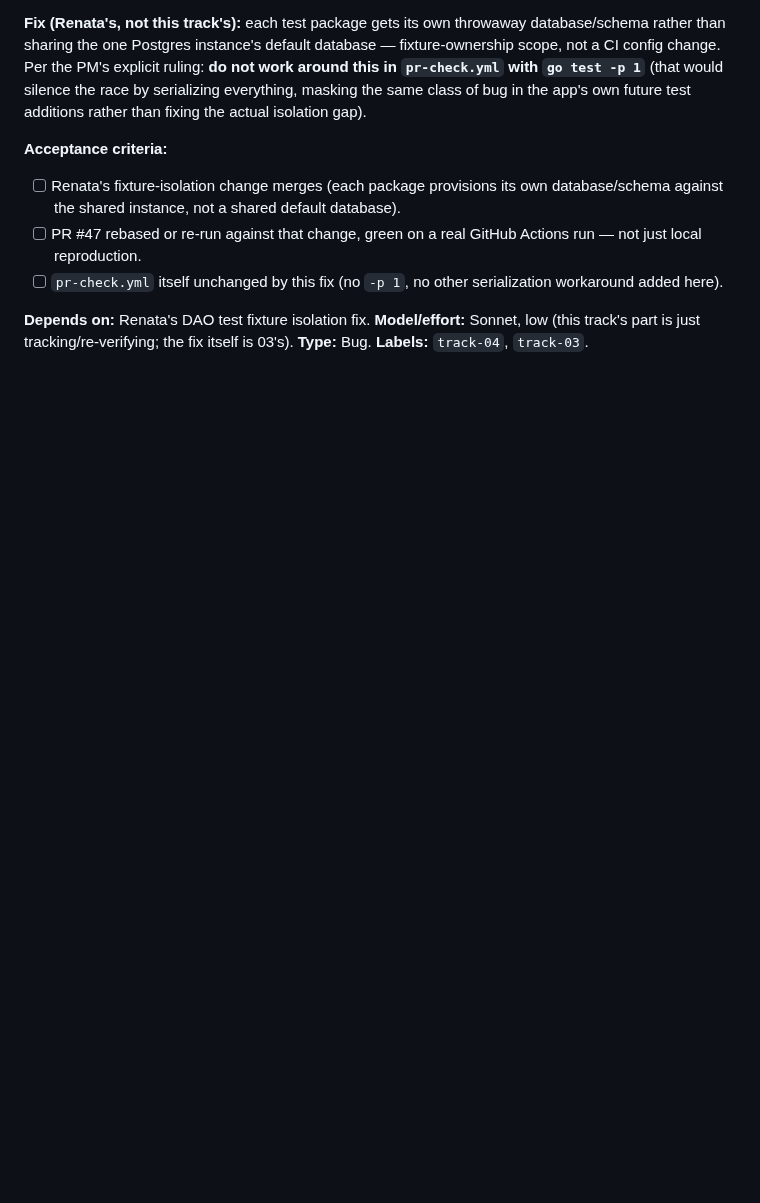
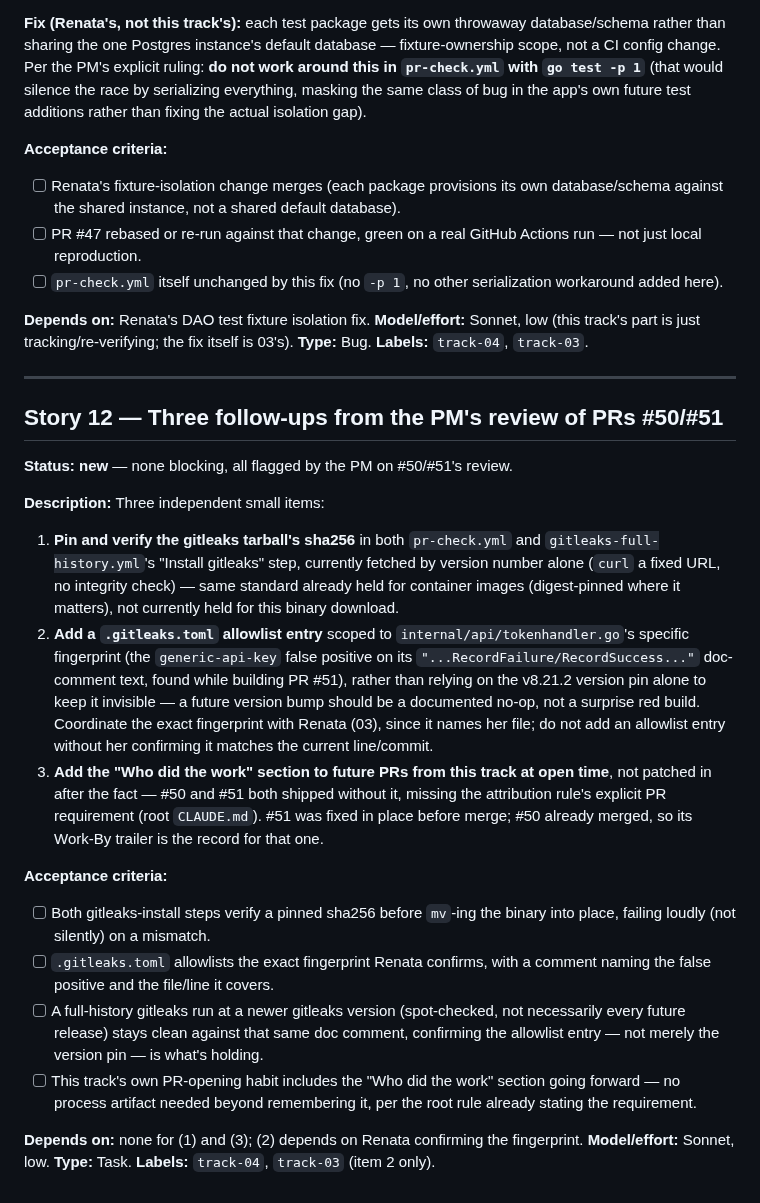
Before and after one commit to wtvamp/loginid-takehome, a Markdown page: 04-infra-devops/backlog.md, the part around the change. Rendered like a GitHub page; blank space fills up the shorter version.

Commit message:
04-infra-devops backlog: Story 12 — three PM follow-ups on #50/#51
sha256-pin gitleaks binary download, a .gitleaks.toml allowlist for
the tokenhandler.go false positive (coordinate fingerprint with
Renata), and this track including "Who did the work" in future PRs at
open time rather than patched in after.

Work-By: Theo Bergman (04-infra-devops lead)
Co-Authored-By: Claude Sonnet 5 <noreply@anthropic.com>
Claude-Session: https://claude.ai/code/session_01CnkuYV6xXmzt8kmeiHjPCG

```diff
--- a/04-infra-devops/backlog.md
+++ b/04-infra-devops/backlog.md
@@ -219,3 +219,25 @@ Authored now per Phase 4; will be re-checked against the consistency pass's cros
 **Model/effort:** Sonnet, low (this track's part is just tracking/re-verifying; the fix itself is 03's).
 **Type:** Bug.
 **Labels:** `track-04`, `track-03`.
+
+---
+
+## Story 12 — Three follow-ups from the PM's review of PRs #50/#51
+
+**Status: new** — none blocking, all flagged by the PM on #50/#51's review.
+
+**Description:** Three independent small items:
+1. **Pin and verify the gitleaks tarball's sha256** in both `pr-check.yml` and `gitleaks-full-history.yml`'s "Install gitleaks" step, currently fetched by version number alone (`curl` a fixed URL, no integrity check) — same standard already held for container images (digest-pinned where it matters), not currently held for this binary download.
+2. **Add a `.gitleaks.toml` allowlist entry** scoped to `internal/api/tokenhandler.go`'s specific fingerprint (the `generic-api-key` false positive on its `"...RecordFailure/RecordSuccess..."` doc-comment text, found while building PR #51), rather than relying on the v8.21.2 version pin alone to keep it invisible — a future version bump should be a documented no-op, not a surprise red build. Coordinate the exact fingerprint with Renata (03), since it names her file; do not add an allowlist entry without her confirming it matches the current line/commit.
+3. **Add the "Who did the work" section to future PRs from this track at open time**, not patched in after the fact — #50 and #51 both shipped without it, missing the attribution rule's explicit PR requirement (root `CLAUDE.md`). #51 was fixed in place before merge; #50 already merged, so its Work-By trailer is the record for that one.
+
+**Acceptance criteria:**
+- [ ] Both gitleaks-install steps verify a pinned sha256 before `mv`-ing the binary into place, failing loudly (not silently) on a mismatch.
+- [ ] `.gitleaks.toml` allowlists the exact fingerprint Renata confirms, with a comment naming the false positive and the file/line it covers.
+- [ ] A full-history gitleaks run at a newer gitleaks version (spot-checked, not necessarily every future release) stays clean against that same doc comment, confirming the allowlist entry — not merely the version pin — is what's holding.
+- [ ] This track's own PR-opening habit includes the "Who did the work" section going forward — no process artifact needed beyond remembering it, per the root rule already stating the requirement.
+
+**Depends on:** none for (1) and (3); (2) depends on Renata confirming the fingerprint.
+**Model/effort:** Sonnet, low.
+**Type:** Task.
+**Labels:** `track-04`, `track-03` (item 2 only).
```
